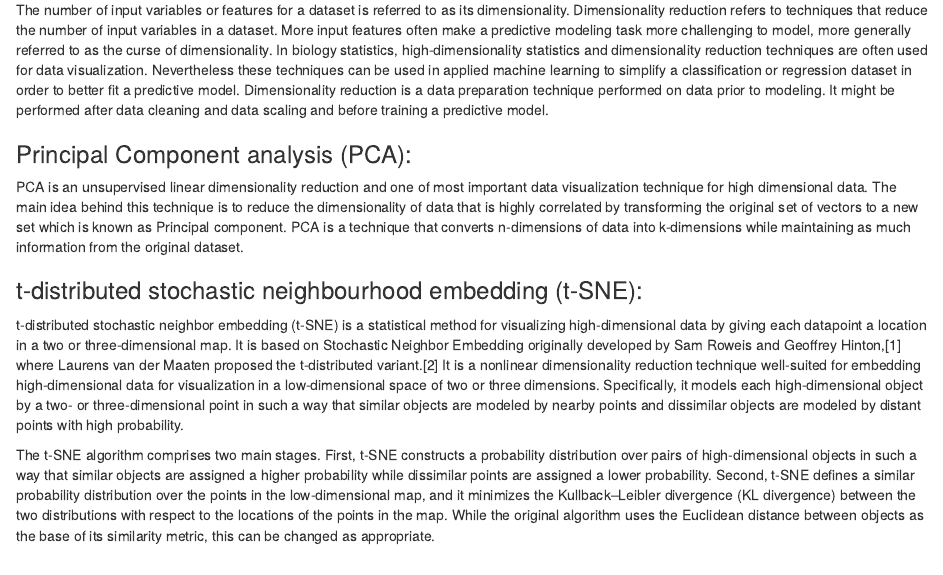
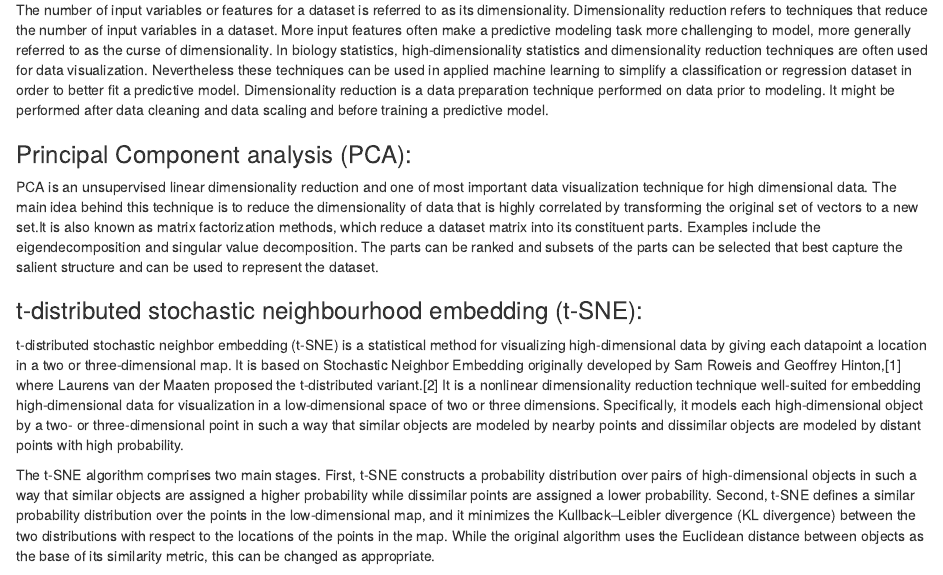
Before and after one commit to ForrestHurley/BIOS784_Orange_Final_Project, an R Markdown document (report.Rmd): the page in a window 1100 px wide, from 470 px down. Rendered offline with R 4.5, knitr and Pandoc, with nearby package versions.

Commit message:
Update report.Rmd

```diff
--- a/report.Rmd
+++ b/report.Rmd
@@ -19,7 +19,7 @@ The number of input variables or features for a dataset is referred to as its di
 
 
 ### Principal Component analysis (PCA):
-PCA is an unsupervised linear dimensionality reduction and one of most important data visualization technique for high dimensional data. The main idea behind this technique is to reduce the dimensionality of data that is highly correlated by transforming the original set of vectors to a new set which is known as Principal component. PCA is a technique that converts n-dimensions of data into k-dimensions while maintaining as much information from the original dataset.
+PCA is an unsupervised linear dimensionality reduction and one of most important data visualization technique for high dimensional data. The main idea behind this technique is to reduce the dimensionality of data that is highly correlated by transforming the original set of vectors to a new set.It is also known as matrix factorization methods, which reduce a dataset matrix into its constituent parts. Examples include the eigendecomposition and singular value decomposition. The parts can be ranked and subsets of the parts can be selected that best capture the salient structure and can be used to represent the dataset.
 
 ### t-distributed stochastic neighbourhood embedding (t-SNE):
 t-distributed stochastic neighbor embedding (t-SNE) is a statistical method for visualizing high-dimensional data by giving each datapoint a location in a two or three-dimensional map. It is based on Stochastic Neighbor Embedding originally developed by Sam Roweis and Geoffrey Hinton,[1] where Laurens van der Maaten proposed the t-distributed variant.[2] It is a nonlinear dimensionality reduction technique well-suited for embedding high-dimensional data for visualization in a low-dimensional space of two or three dimensions. Specifically, it models each high-dimensional object by a two- or three-dimensional point in such a way that similar objects are modeled by nearby points and dissimilar objects are modeled by distant points with high probability.
```
